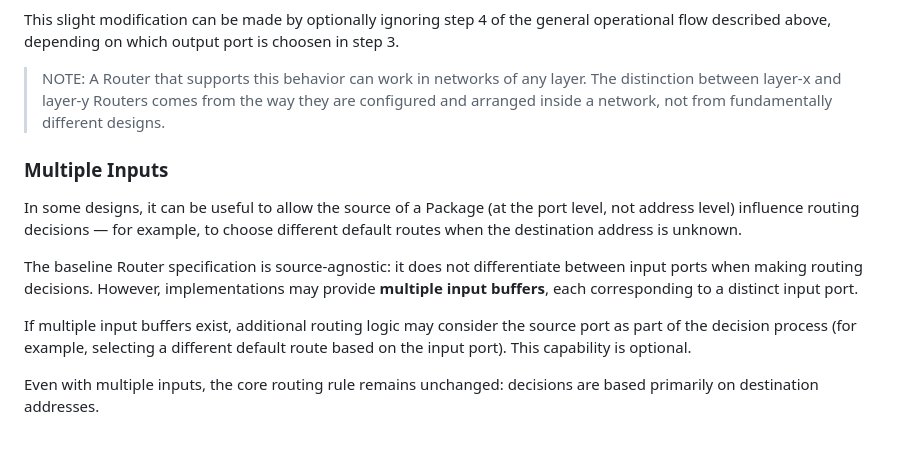
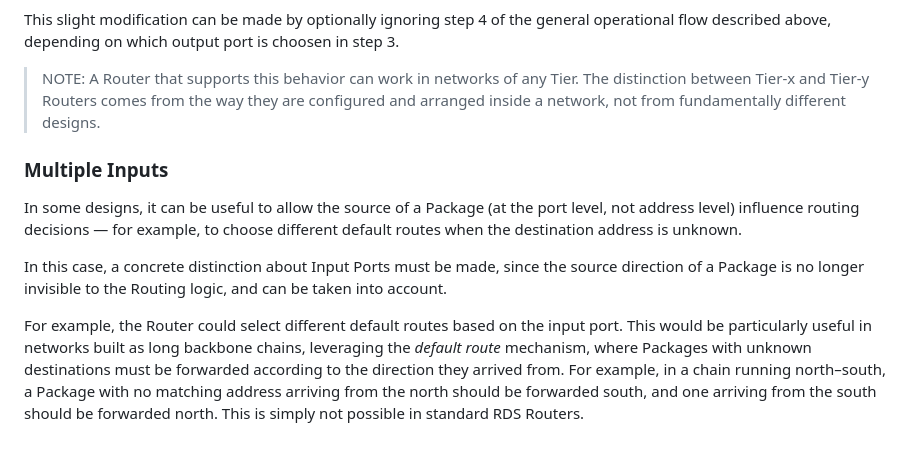
Before and after one commit to franconepippone/mc-industrial-web-framework, a Markdown page: docs/router_specs.md, the part around one of its changes. Rendered like a GitHub page.

```diff
--- a/docs/router_specs.md
+++ b/docs/router_specs.md
@@ -69,15 +67,13 @@ When forwarding a Package to a network of an inferior layer, the Router **must n
 
 This slight modification can be made by optionally ignoring step 4 of the general operational flow described above, depending on which output port is choosen in step 3.
 
-> NOTE: A Router that supports this behavior can work in networks of any layer. The distinction between layer-x and layer-y Routers comes from the way they are configured and arranged inside a network, not from fundamentally different designs.
+> NOTE: A Router that supports this behavior can work in networks of any Tier. The distinction between Tier-x and Tier-y Routers comes from the way they are configured and arranged inside a network, not from fundamentally different designs.
 
 
 ### Multiple Inputs
 
 In some designs, it can be useful to allow the source of a Package (at the port level, not address level) influence routing decisions — for example, to choose different default routes when the destination address is unknown.
 
-The baseline Router specification is source-agnostic: it does not differentiate between input ports when making routing decisions. However, implementations may provide **multiple input buffers**, each corresponding to a distinct input port.
+In this case, a concrete distinction about Input Ports must be made, since the source direction of a Package is no longer invisible to the Routing logic, and can be taken into account.
 
-If multiple input buffers exist, additional routing logic may consider the source port as part of the decision process (for example, selecting a different default route based on the input port). This capability is optional.
-
-Even with multiple inputs, the core routing rule remains unchanged: decisions are based primarily on destination addresses.
+For example, the Router could select different default routes based on the input port. This would be particularly useful in networks built as long backbone chains, leveraging the *default route* mechanism, where Packages with unknown destinations must be forwarded according to the direction they arrived from. For example, in a chain running north–south, a Package with no matching address arriving from the north should be forwarded south, and one arriving from the south should be forwarded north. This is simply not possible in standard RDS Routers.
```
Also changed, not shown: other parts of docs/router_specs.md (+31 -33 lines), docs/overview.md (+6 -6 lines), readme.md (+6 -6 lines), docs/package_specs.md (added), docs/terminal_specs.md (added), media/router-diagram.png (added), 3 other files.
